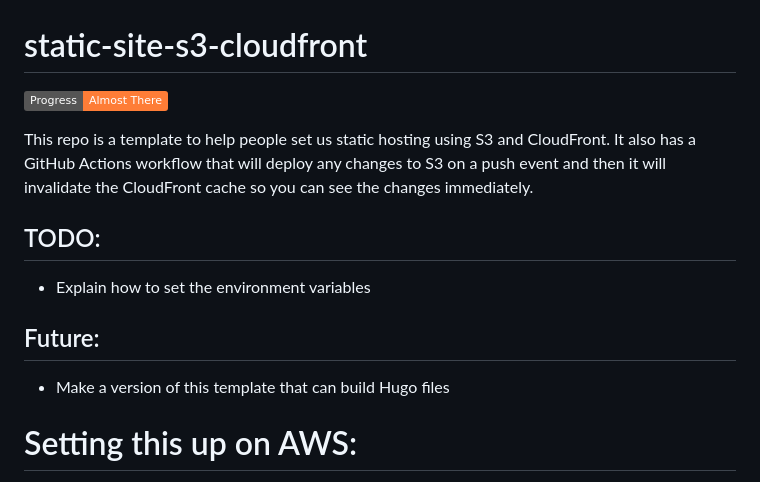
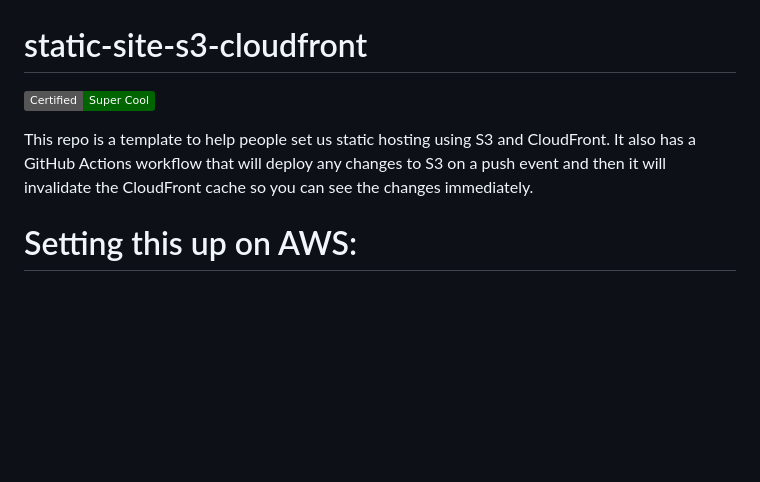
Before and after one commit to JonAugust/static-site-s3-cloudfront, a Markdown page: README.md, the part around one of its changes. Rendered like a GitHub page; badges without logos; blank space fills up the shorter version.

```diff
--- a/README.md
+++ b/README.md
@@ -1,15 +1,9 @@
 # static-site-s3-cloudfront
-![This project is almost ready](https://img.shields.io/badge/Progress-Almost_There-orange)
+![This is so cool](https://img.shields.io/badge/Certified-Super_Cool-darkgreen)
 
 This repo is a template to help people set us static hosting using S3 and CloudFront.  It also
 has a GitHub Actions workflow that will deploy any changes to S3 on a push event and then it
 will invalidate the CloudFront cache so you can see the changes immediately.
-
-## TODO:
-- Explain how to set the environment variables
-
-## Future:
-- Make a version of this template that can build Hugo files
 
 # Setting this up on AWS:
 
```
Also changed, not shown: other parts of README.md (+39 -0 lines).
